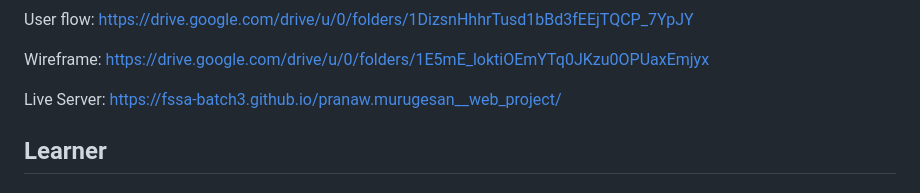
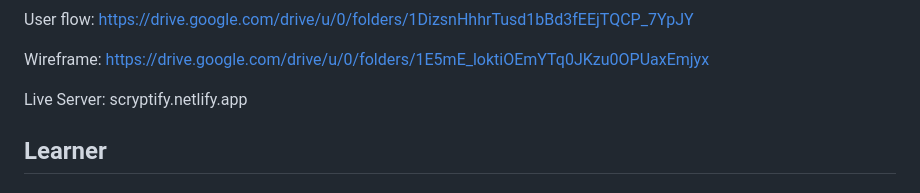
Before and after one commit to fssa-batch3/pranaw.murugesan__web_project_2, a Markdown page: README.md, the part around the change. Drawn GitHub-style.

```diff
--- a/README.md
+++ b/README.md
@@ -16,7 +16,7 @@ User flow: https://drive.google.com/drive/u/0/folders/1DizsnHhhrTusd1bBd3fEEjTQC
 
 Wireframe: https://drive.google.com/drive/u/0/folders/1E5mE_loktiOEmYTq0JKzu0OPUaxEmjyx
 
-Live Server: https://fssa-batch3.github.io/pranaw.murugesan__web_project/
+Live Server: scryptify.netlify.app
 
 ## Learner
 ### Create an account ( completed :white_check_mark: )
```
